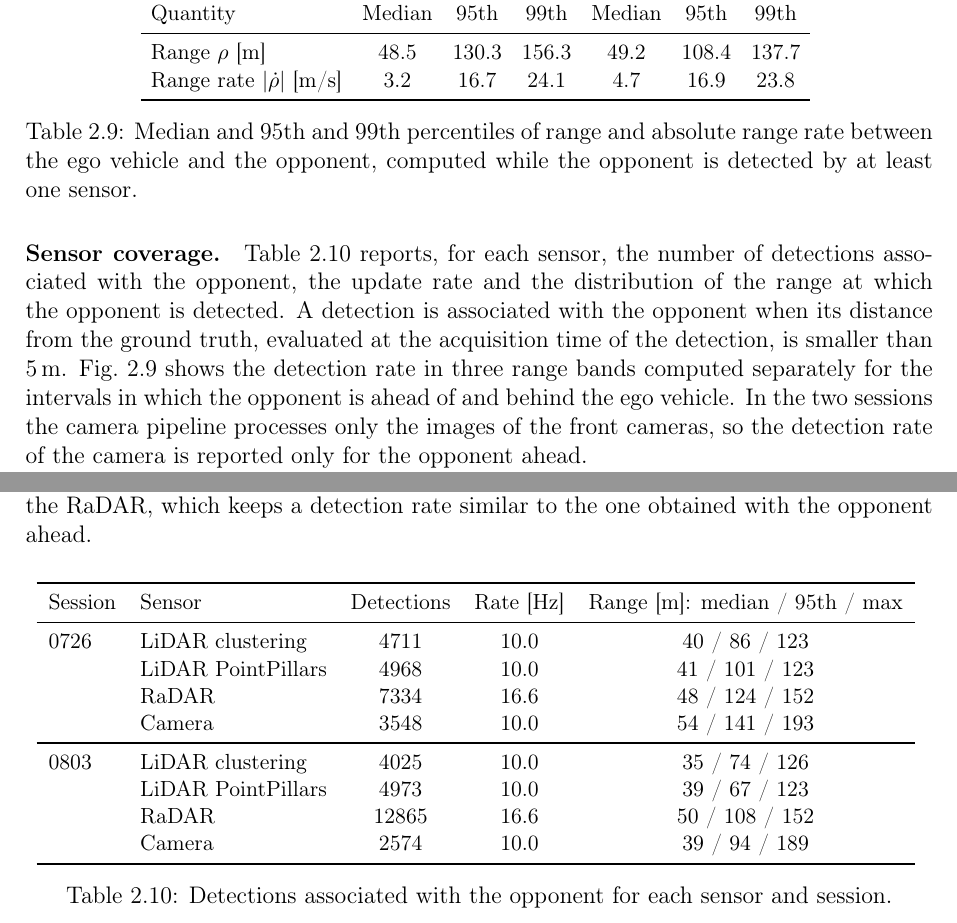
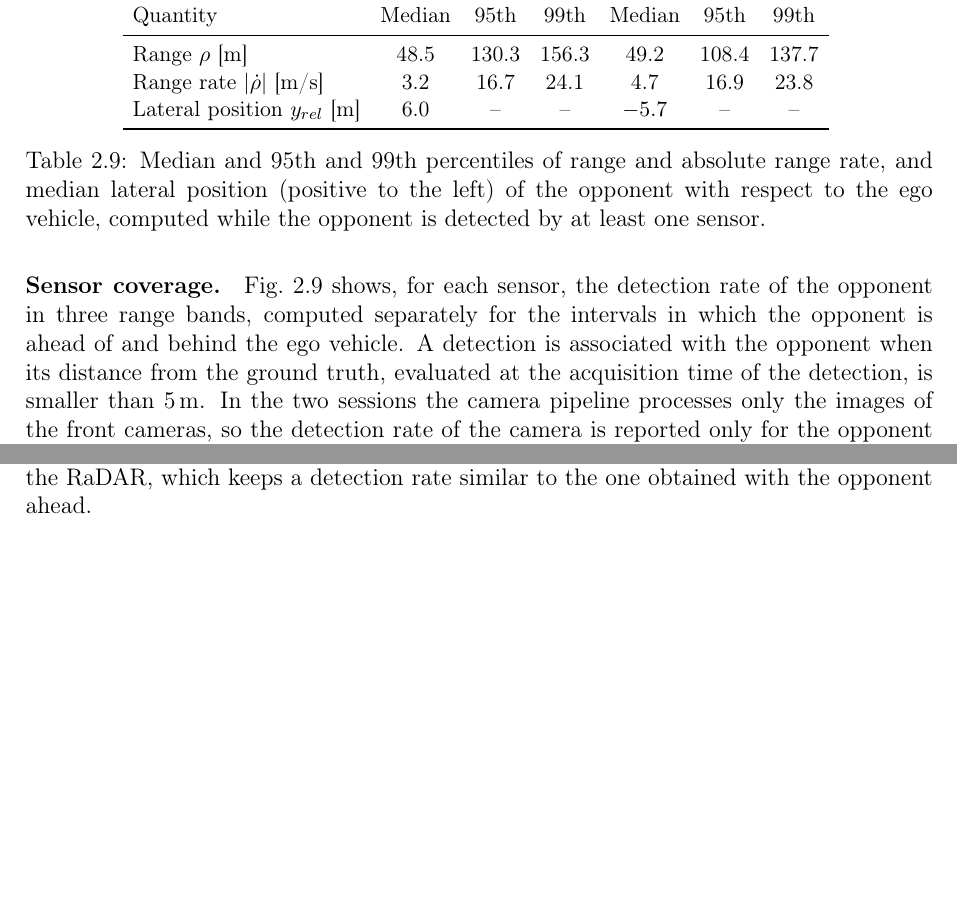
Before and after one commit to antopalla02/-T05-_Tesi, a LaTeX thesis (main.tex, which reads chapters/chapter2.tex): two parts of page 18 of 26, joined at a grey line, cut so that both start at the same text, the shorter picture padded with empty space. Compiled offline with pdfLaTeX.

Commit message:
fix figs position 2.5 , minor fix on text

```diff
--- a/chapters/chapter2.tex
+++ b/chapters/chapter2.tex
@@ -563,7 +567,7 @@ the range $\rho$ and of the absolute value of the range rate $\dot\rho$. In both
 \SI{50}{m}, and the range rate is below about \SI{17}{m/s} for \SI{95}{\percent} of the
 time.
 
-\begin{table}[tb]
+\begin{table}[H]
     \centering
     \small
     \setlength{\tabcolsep}{5pt}
@@ -575,23 +579,22 @@ time.
         \midrule
         Range $\rho$ [m]                  & 48.5   & 130.3  & 156.3   & 49.2   & 108.4  & 137.7   \\
         Range rate $|\dot\rho|$ [m/s]     & 3.2    & 16.7   & 24.1    & 4.7    & 16.9   & 23.8    \\
+        Lateral position $y_{rel}$ [m]    & 6.0    & --     & --      & $-5.7$ & --     & --      \\
         \bottomrule
     \end{tabular}
-    \caption{Median and 95th and 99th percentiles of range and absolute range rate between
-    the ego vehicle and the opponent, computed while the opponent is detected by at least
-    one sensor.}
+    \caption{Median and 95th and 99th percentiles of range and absolute range rate, and
+    median lateral position (positive to the left) of the opponent with respect to the ego
+    vehicle, computed while the opponent is detected by at least one sensor.}
     \label{tab:ds_geom}
 \end{table}
 
 \FloatBarrier
 
-\paragraph{Sensor coverage.} Table~\ref{tab:sens_cov} reports, for each sensor, the
-number of detections associated with the opponent, the update rate and the distribution
-of the range at which the opponent is detected. A detection is associated with the
-opponent when its distance from the ground truth, evaluated at the acquisition time of
-the detection, is smaller than \SI{5}{m}. Fig.~\ref{fig:ds_pd} shows the detection rate in three range
-bands computed separately for the intervals in which the opponent is
-ahead of and behind the ego vehicle. In the two sessions the camera pipeline processes
+\paragraph{Sensor coverage.} Fig.~\ref{fig:ds_pd} shows, for each sensor, the detection
+rate of the opponent in three range bands, computed separately for the intervals in
+which the opponent is ahead of and behind the ego vehicle. A detection is associated with
+the opponent when its distance from the ground truth, evaluated at the acquisition time
+of the detection, is smaller than \SI{5}{m}. In the two sessions the camera pipeline processes
 only the images of the front cameras, so the detection rate of the camera is reported
 only for the opponent ahead.
 
@@ -603,28 +606,6 @@ opponent is behind, the LiDAR detections are limited to the first range band, be
 the blind spot caused by the rear wing (Section~\ref{sec:sens_eav24}), and the opponent
 is detected mainly by the RaDAR, which keeps a detection rate similar to the one obtained with the opponent ahead.
 
-\begin{table}[tb]
-    \centering
-    \small
-    \begin{tabular}{llccc}
-        \toprule
-        Session & Sensor              & Detections & Rate [Hz] & Range [m]: median / 95th / max \\
-        \midrule
-        0726    & LiDAR clustering    & 4711       & 10.0      & 40 / 86 / 123        \\
-                & LiDAR PointPillars  & 4968       & 10.0      & 41 / 101 / 123       \\
-                & RaDAR               & 7334       & 16.6      & 48 / 124 / 152       \\
-                & Camera              & 3548       & 10.0      & 54 / 141 / 193       \\
-        \midrule
-        0803    & LiDAR clustering    & 4025       & 10.0      & 35 / 74 / 126        \\
-                & LiDAR PointPillars  & 4973       & 10.0      & 39 / 67 / 123        \\
-                & RaDAR               & 12865      & 16.6      & 50 / 108 / 152       \\
-                & Camera              & 2574       & 10.0      & 39 / 94 / 189        \\
-        \bottomrule
-    \end{tabular}
-    \caption{Detections associated with the opponent for each sensor and session.}
-    \label{tab:sens_cov}
-\end{table}
-
 \begin{figure}[H]
     \centering
     \includegraphics[width=0.75\textwidth]{figures/ch2/dataset_detection_rate.pdf}
```
Also changed, not shown: chapters/chapter2.tex (12 more changed lines).
